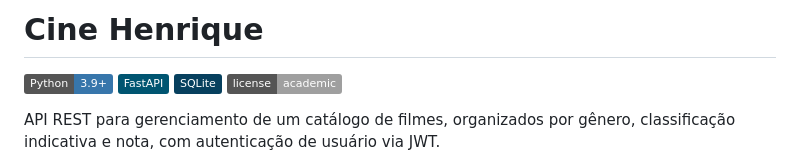
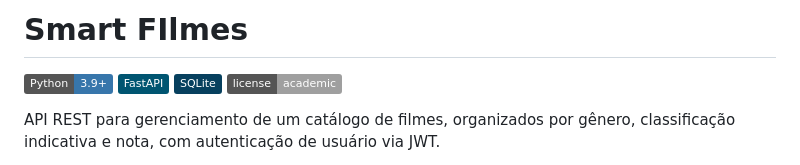
Before and after one commit to JLSCamelo/Cp_Smart_Filmes, a Markdown page: README.md, the part around the change. Rendered like a GitHub page; badges without logos.

Commit message:
Rename project Smart Films

```diff
--- a/README.md
+++ b/README.md
@@ -1,4 +1,4 @@
-# Cine Henrique
+# Smart FIlmes
 
 ![Python](https://img.shields.io/badge/Python-3.9+-3776AB?logo=python&logoColor=white)
 ![FastAPI](https://img.shields.io/badge/FastAPI-005571?logo=fastapi)
```
